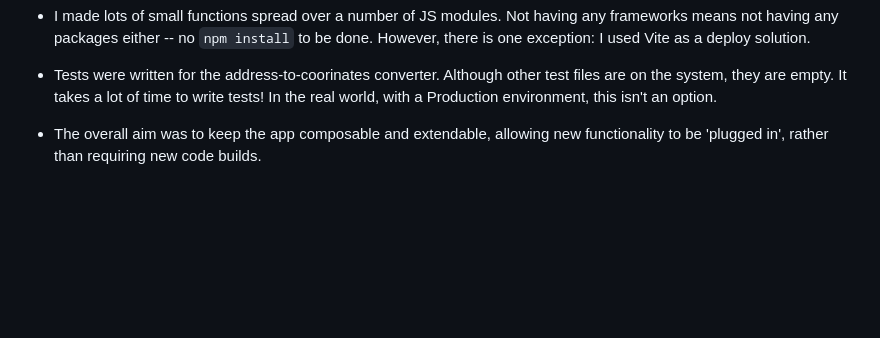
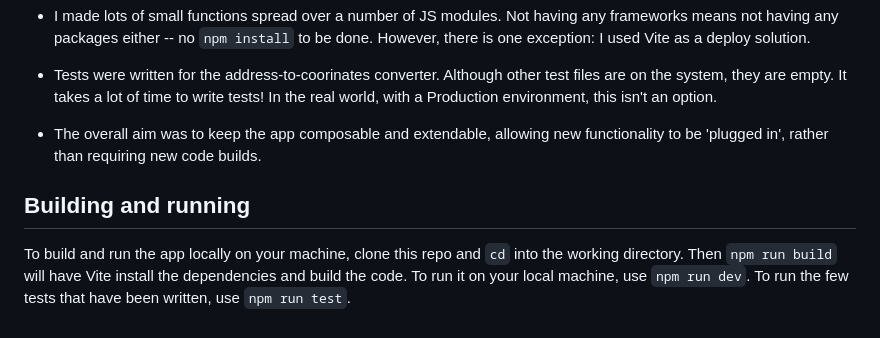
Before and after one commit to chezearth-personal/mini-spreadsheet, a Markdown page: README.md, the part around the change. Drawn GitHub-style; blank space fills up the shorter version.

```diff
--- a/README.md
+++ b/README.md
@@ -21,3 +21,7 @@
 - Tests were written for the address-to-coorinates converter. Although other test files are on the system, they are empty. It takes a lot of time to write tests! In the real world, with a Production environment, this isn't an option.
 
 - The overall aim was to keep the app composable and extendable, allowing new functionality to be 'plugged in', rather than requiring new code builds.
+
+## Building and running
+
+To build and run the app locally on your machine, clone this repo and `cd` into the working directory. Then `npm run build` will have Vite install the dependencies and build the code. To run it on your local machine, use `npm run dev`. To run the few tests that have been written, use `npm run test`.
```
